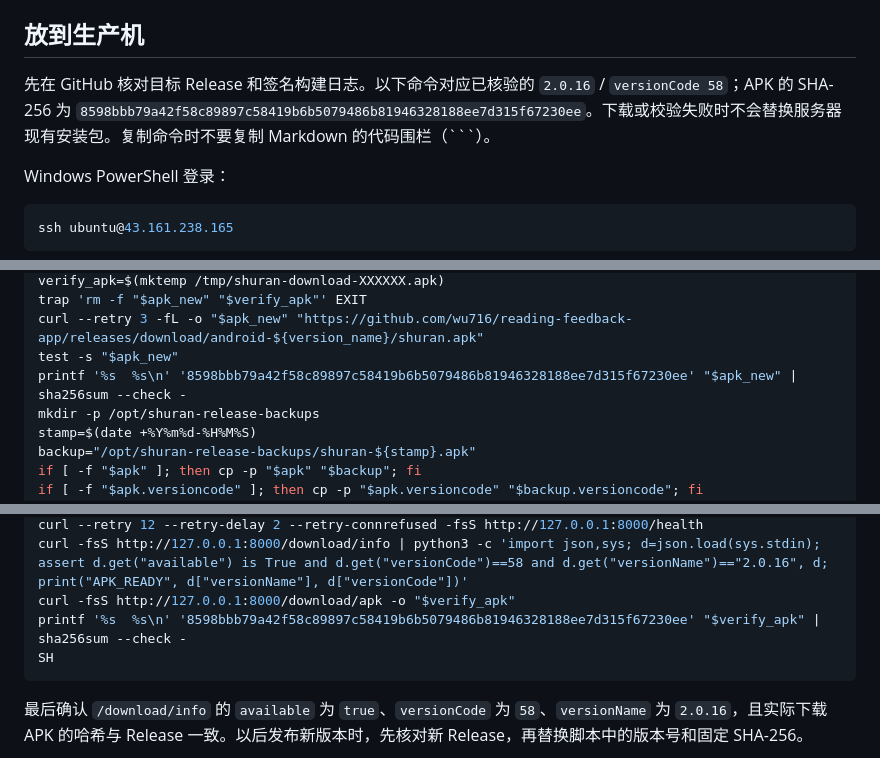
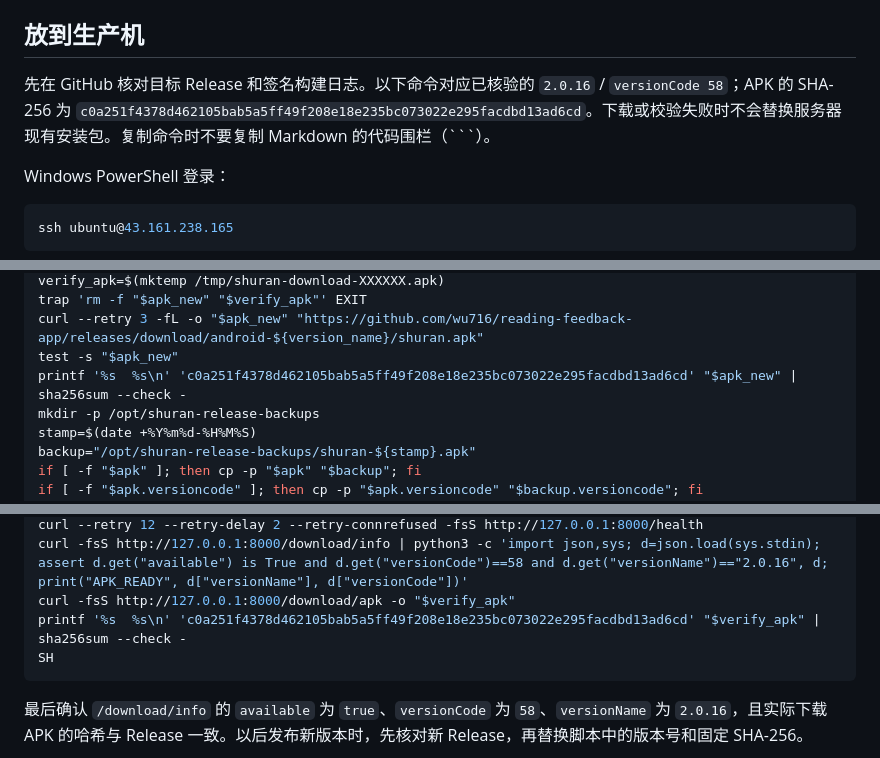
Before and after one commit to wu716/reading-feedback-app, a Markdown page: docs/ops/android-apk-github-actions.md, 3 parts joined by grey strips. GitHub-like rendering.

Commit message:
Correct Android 2.0.16 checksum

````diff
--- a/docs/ops/android-apk-github-actions.md
+++ b/docs/ops/android-apk-github-actions.md
@@ -31,7 +31,7 @@
 
 ## 放到生产机
 
-先在 GitHub 核对目标 Release 和签名构建日志。以下命令对应已核验的 `2.0.16` / `versionCode 58`；APK 的 SHA-256 为 `8598bbb79a42f58c89897c58419b6b5079486b81946328188ee7d315f67230ee`。下载或校验失败时不会替换服务器现有安装包。复制命令时不要复制 Markdown 的代码围栏（```）。
+先在 GitHub 核对目标 Release 和签名构建日志。以下命令对应已核验的 `2.0.16` / `versionCode 58`；APK 的 SHA-256 为 `c0a251f4378d462105bab5a5ff49f208e18e235bc073022e295facdbd13ad6cd`。下载或校验失败时不会替换服务器现有安装包。复制命令时不要复制 Markdown 的代码围栏（```）。
 
 Windows PowerShell 登录：
 
@@ -59,7 +59,7 @@ verify_apk=$(mktemp /tmp/shuran-download-XXXXXX.apk)
 trap 'rm -f "$apk_new" "$verify_apk"' EXIT
 curl --retry 3 -fL -o "$apk_new" "https://github.com/wu716/reading-feedback-app/releases/download/android-${version_name}/shuran.apk"
 test -s "$apk_new"
-printf '%s  %s\n' '8598bbb79a42f58c89897c58419b6b5079486b81946328188ee7d315f67230ee' "$apk_new" | sha256sum --check -
+printf '%s  %s\n' 'c0a251f4378d462105bab5a5ff49f208e18e235bc073022e295facdbd13ad6cd' "$apk_new" | sha256sum --check -
 mkdir -p /opt/shuran-release-backups
 stamp=$(date +%Y%m%d-%H%M%S)
 backup="/opt/shuran-release-backups/shuran-${stamp}.apk"
@@ -90,7 +90,7 @@ docker compose up -d --build
 curl --retry 12 --retry-delay 2 --retry-connrefused -fsS http://127.0.0.1:8000/health
 curl -fsS http://127.0.0.1:8000/download/info | python3 -c 'import json,sys; d=json.load(sys.stdin); assert d.get("available") is True and d.get("versionCode")==58 and d.get("versionName")=="2.0.16", d; print("APK_READY", d["versionName"], d["versionCode"])'
 curl -fsS http://127.0.0.1:8000/download/apk -o "$verify_apk"
-printf '%s  %s\n' '8598bbb79a42f58c89897c58419b6b5079486b81946328188ee7d315f67230ee' "$verify_apk" | sha256sum --check -
+printf '%s  %s\n' 'c0a251f4378d462105bab5a5ff49f208e18e235bc073022e295facdbd13ad6cd' "$verify_apk" | sha256sum --check -
 SH
 ```
 
````
